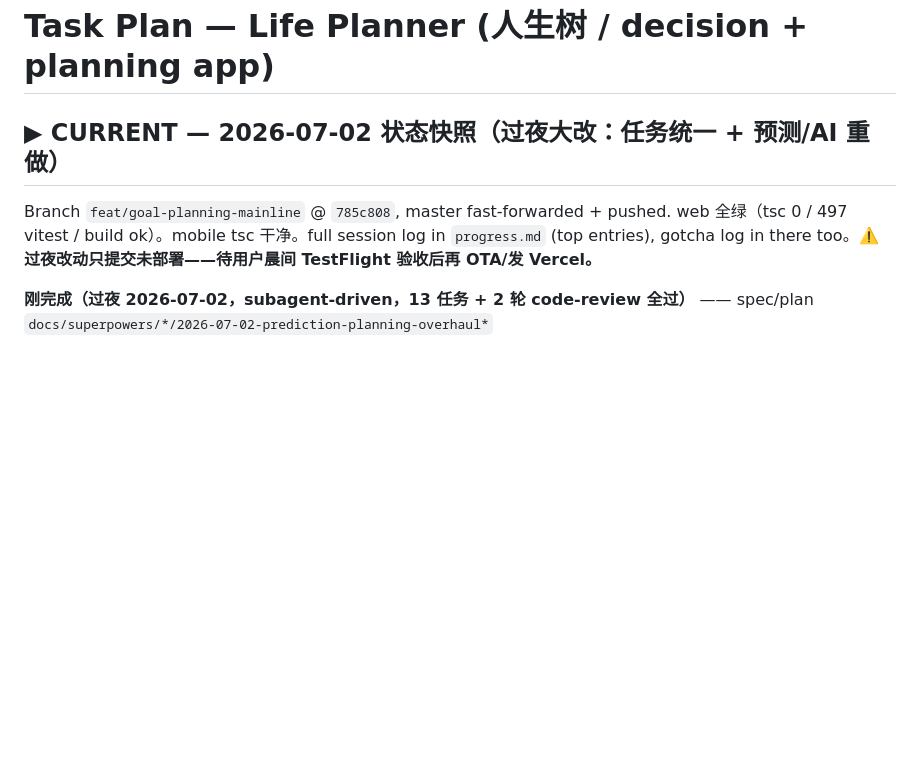
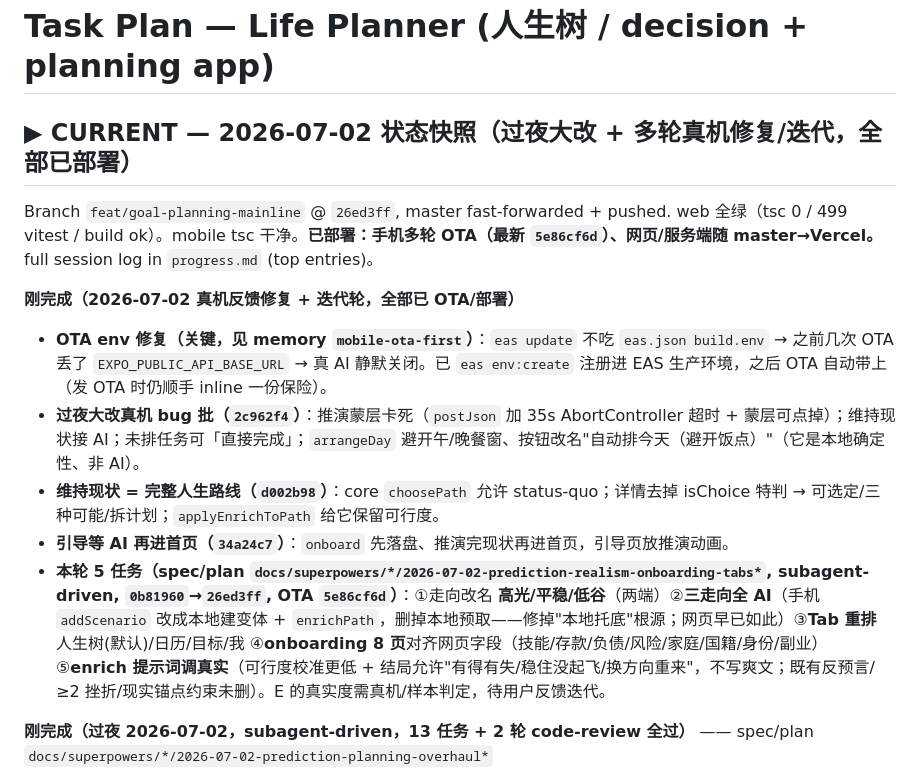
Before and after one commit to Jelly13124/life-planer, a Markdown page: task_plan.md, the part around the change. Drawn GitHub-style; blank space fills up the shorter version.

```diff
--- a/task_plan.md
+++ b/task_plan.md
@@ -1,7 +1,14 @@
 # Task Plan — Life Planner (人生树 / decision + planning app)
 
-## ▶ CURRENT — 2026-07-02 状态快照（过夜大改：任务统一 + 预测/AI 重做）
-Branch `feat/goal-planning-mainline` @ `785c808`, master fast-forwarded + pushed. web 全绿（tsc 0 / 497 vitest / build ok）。mobile tsc 干净。full session log in `progress.md` (top entries), gotcha log in there too。**⚠️ 过夜改动只提交未部署——待用户晨间 TestFlight 验收后再 OTA/发 Vercel。**
+## ▶ CURRENT — 2026-07-02 状态快照（过夜大改 + 多轮真机修复/迭代，全部已部署）
+Branch `feat/goal-planning-mainline` @ `26ed3ff`, master fast-forwarded + pushed. web 全绿（tsc 0 / 499 vitest / build ok）。mobile tsc 干净。**已部署：手机多轮 OTA（最新 `5e86cf6d`）、网页/服务端随 master→Vercel。** full session log in `progress.md` (top entries)。
+
+**刚完成（2026-07-02 真机反馈修复 + 迭代轮，全部已 OTA/部署）**
+- **OTA env 修复（关键，见 memory `mobile-ota-first`）**：`eas update` 不吃 `eas.json build.env` → 之前几次 OTA 丢了 `EXPO_PUBLIC_API_BASE_URL` → 真 AI 静默关闭。已 `eas env:create` 注册进 EAS 生产环境，之后 OTA 自动带上（发 OTA 时仍顺手 inline 一份保险）。
+- **过夜大改真机 bug 批（`2c962f4`）**：推演蒙层卡死（`postJson` 加 35s AbortController 超时 + 蒙层可点掉）；维持现状接 AI；未排任务可「直接完成」；`arrangeDay` 避开午/晚餐窗、按钮改名"自动排今天（避开饭点）"（它是本地确定性、非 AI）。
+- **维持现状 = 完整人生路线（`d002b98`）**：core `choosePath` 允许 status-quo；详情去掉 isChoice 特判 → 可选定/三种可能/拆计划；`applyEnrichToPath` 给它保留可行度。
+- **引导等 AI 再进首页（`34a24c7`）**：`onboard` 先落盘、推演完现状再进首页，引导页放推演动画。
+- **本轮 5 任务（spec/plan `docs/superpowers/*/2026-07-02-prediction-realism-onboarding-tabs*`, subagent-driven, `0b81960`→`26ed3ff`, OTA `5e86cf6d`）**：①走向改名 **高光/平稳/低谷**（两端）②**三走向全 AI**（手机 `addScenario` 改成本地建变体 + `enrichPath`，删掉本地预取——修掉"本地托底"根源；网页早已如此）③**Tab 重排** 人生树(默认)/日历/目标/我 ④**onboarding 8 页**对齐网页字段（技能/存款/负债/风险/家庭/国籍/身份/副业）⑤**enrich 提示词调真实**（可行度校准更低 + 结局允许"有得有失/稳住没起飞/换方向重来"，不写爽文；既有反预言/≥2 挫折/现实锚点约束未删）。E 的真实度需真机/样本判定，待用户反馈迭代。
 
 **刚完成（过夜 2026-07-02，subagent-driven，13 任务 + 2 轮 code-review 全过）** —— spec/plan `docs/superpowers/*/2026-07-02-prediction-planning-overhaul*`
 - **WS1 任务统一（两端 + 核心迁移，`13a5827`→`cbf1e34`）**：`Habit` 并入 `Task`（`repeat?`/`repeatWeekday?` 可选属性），删 `Habit` 类型 + `Goal.habits`/`LifeTree.habits`；`normalizeLoadedTree` 无损幂等迁移 legacy habits→重复 tasks；`daily.ts` 连续天数/热力图/今日项改读重复任务；两端所有消费点扫平；网页习惯页→「重复任务」视图。守住了 3 个不变量（迁移无损、重复任务按天完成走 activity、重复任务不计入 goalProgress——`ownUnits` 加 `t.repeat==null` 过滤）。code-review 通过。
```
Also changed, not shown: progress.md (+13 -0 lines).
